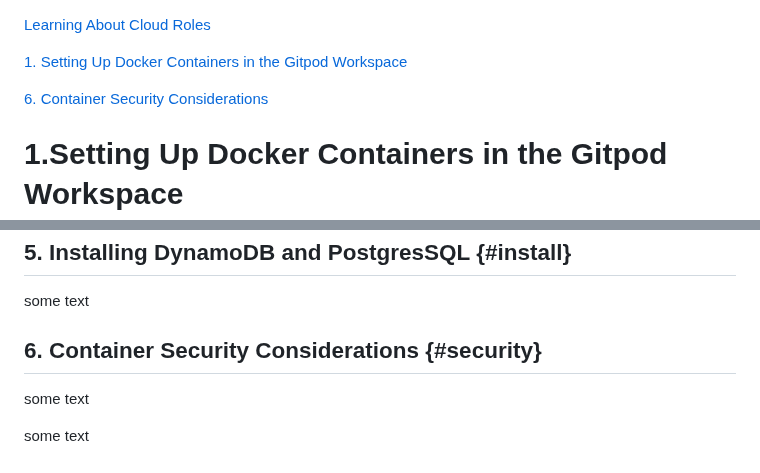
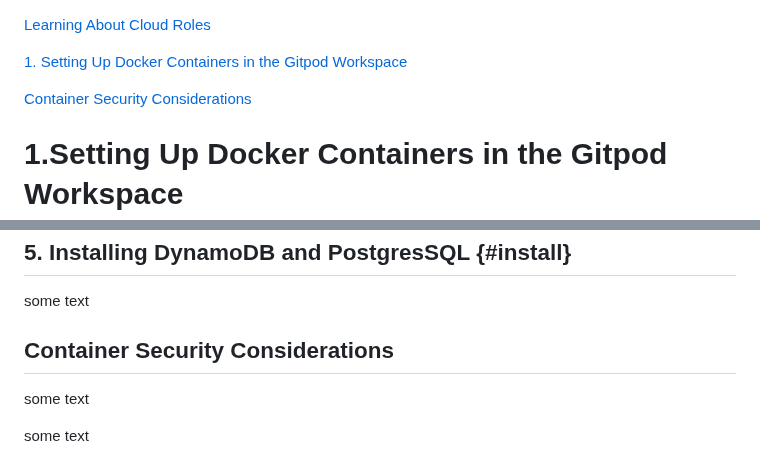
Before and after one commit to cloudjordan/aws-bootcamp-cruddur-2023, a Markdown page: journal/week1.md, 2 parts joined by grey strips. Rendered like a GitHub page.

```diff
--- a/journal/week1.md
+++ b/journal/week1.md
@@ -15,7 +15,7 @@ This week was my first time using containirzation. As something breifly touched
 
 [1. Setting Up Docker Containers in the Gitpod Workspace](#1.-setting-up-docker-containers-in-the-gitpod-workspace)
 
-[6. Container Security Considerations](#security)
+[Container Security Considerations](#container-security-considerations)
 
 # 1.Setting Up Docker Containers in the Gitpod Workspace
 
@@ -401,7 +401,7 @@ some text
 some text
 
 
-## 6. Container Security Considerations {#security}
+## Container Security Considerations
 
 some text
 
```
